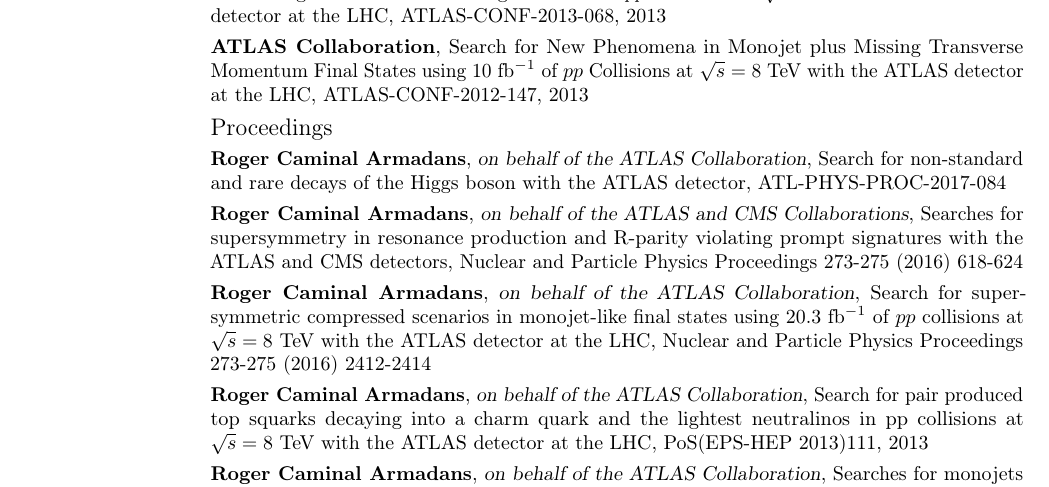
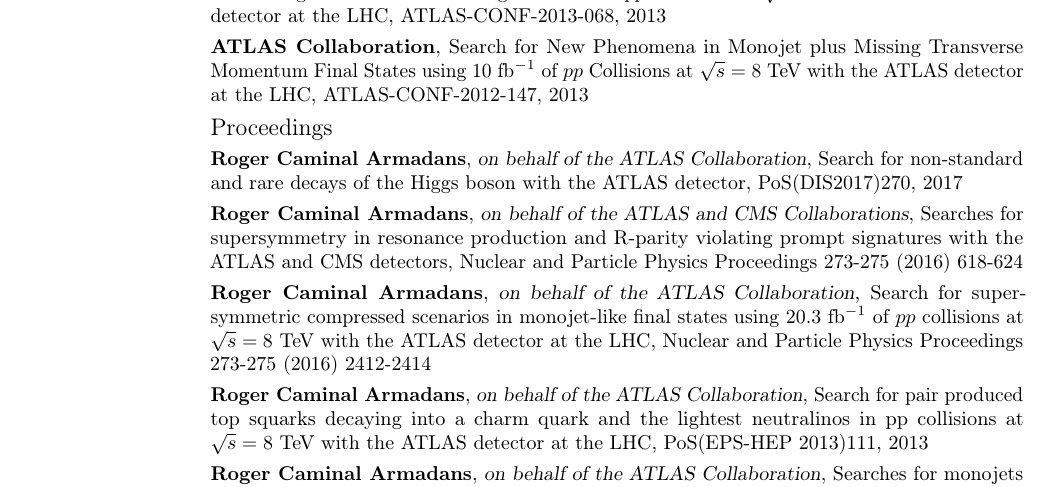
Before and after one commit to rogercaminal/CV_english, a LaTeX CV (CV_RogerCaminal.tex, which reads academic.tex): part of page 3 of 4, cut so that both start at the same text. Compiled offline with pdfLaTeX.

Commit message:
Adding proceeding

```diff
--- a/academic.tex
+++ b/academic.tex
@@ -119,7 +119,7 @@
 
 \subsection{Proceedings}
 
-\cventry{}{Roger Caminal Armadans}{on behalf of the ATLAS Collaboration}{Search for non-standard and rare decays of the Higgs boson with the ATLAS detector}{ATL-PHYS-PROC-2017-084}{}
+\cventry{}{Roger Caminal Armadans}{on behalf of the ATLAS Collaboration}{Search for non-standard and rare decays of the Higgs boson with the ATLAS detector}{PoS(DIS2017)270, 2017}{}
 
 \cventry{}{Roger Caminal Armadans}{on behalf of the ATLAS and CMS Collaborations}{Searches for supersymmetry in resonance production and R-parity violating prompt signatures with the ATLAS and CMS detectors}{Nuclear and Particle Physics Proceedings 273-275 (2016) 618-624}{}
 
```
